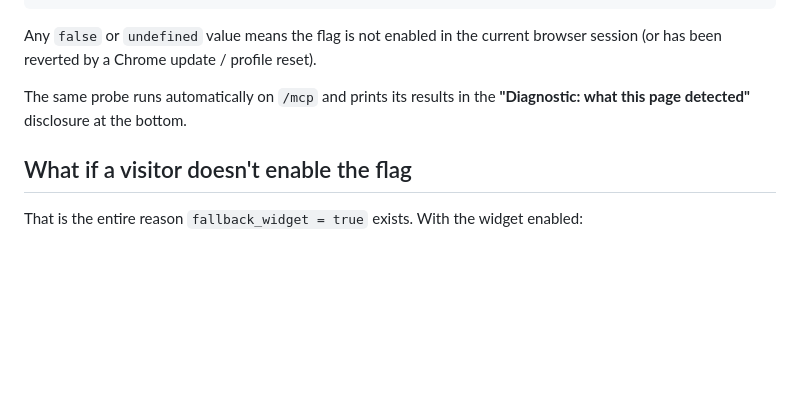
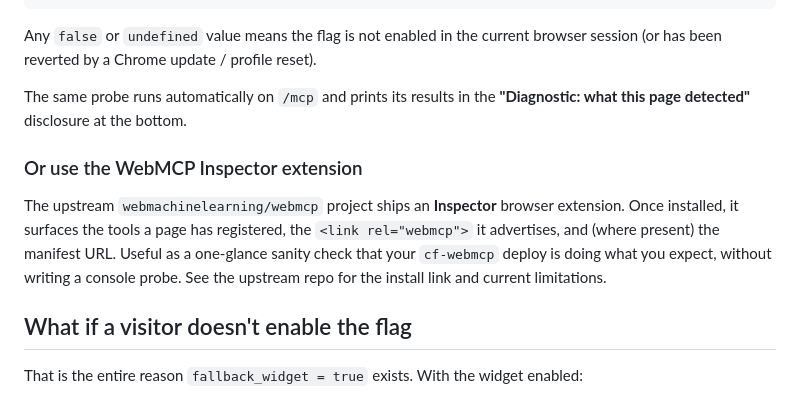
Before and after one commit to basgr/cf-webmcp, a Markdown page: docs/browser-support.md, the part around the change. GitHub-like rendering; blank space fills up the shorter version.

Commit message:
docs/browser-support: mention the WebMCP Inspector extension
Adds a short subsection under "Verifying the flag is on" pointing
publishers at the upstream Inspector extension as an alternative to
the console probe. One-glance sanity check that the page has
registered tools and exposes <link rel="webmcp"> after a deploy.

Kept brief and links upstream rather than embedding install steps,
since the extension lives in webmachinelearning/webmcp and its
install URL / availability may change.

```diff
--- a/docs/browser-support.md
+++ b/docs/browser-support.md
@@ -69,6 +69,10 @@ Any `false` or `undefined` value means the flag is not enabled in the current br
 
 The same probe runs automatically on `/mcp` and prints its results in the **"Diagnostic: what this page detected"** disclosure at the bottom.
 
+### Or use the WebMCP Inspector extension
+
+The upstream `webmachinelearning/webmcp` project ships an **Inspector** browser extension. Once installed, it surfaces the tools a page has registered, the `<link rel="webmcp">` it advertises, and (where present) the manifest URL. Useful as a one-glance sanity check that your `cf-webmcp` deploy is doing what you expect, without writing a console probe. See the upstream repo for the install link and current limitations.
+
 ## What if a visitor doesn't enable the flag
 
 That is the entire reason `fallback_widget = true` exists. With the widget enabled:
```
